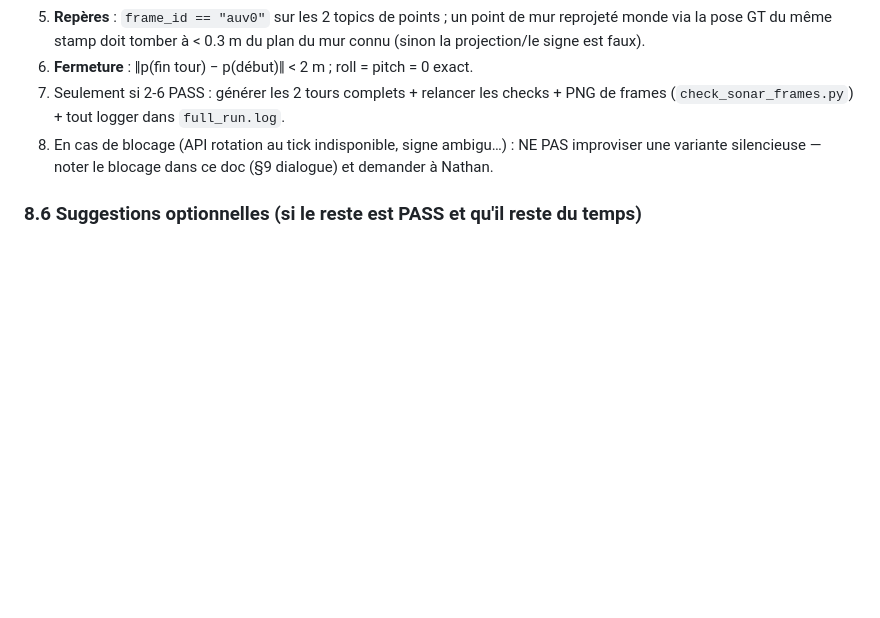
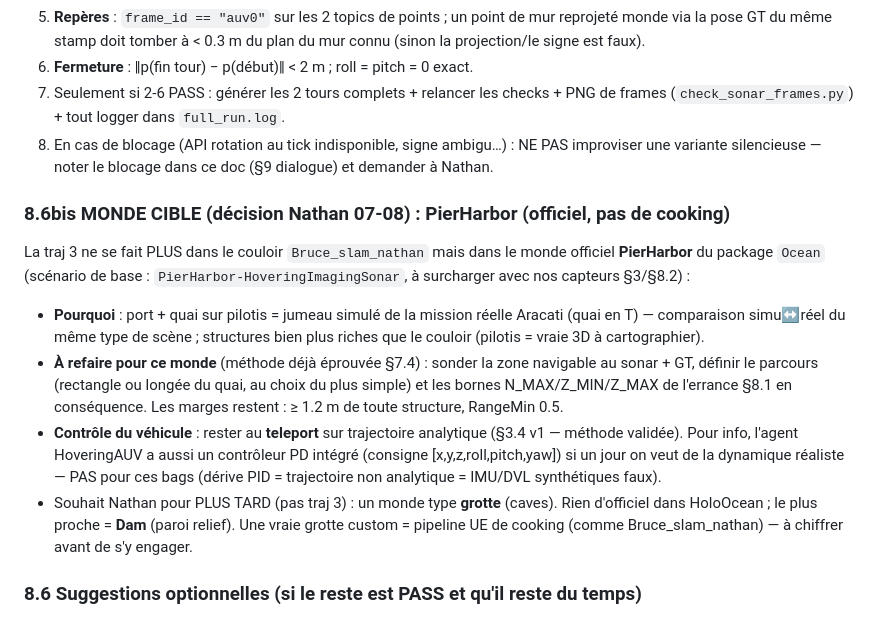
Before and after one commit to nathanrasami/sonar-SLAM, a Markdown page: HOLOOCEAN_3D_GUIDE.md, the part around the change. Drawn GitHub-style; blank space fills up the shorter version.

Commit message:
📐 guide §8.6bis : traj3 sur monde officiel PierHarbor (jumeau simulé d'Aracati), teleport confirmé (PD dispo mais hors bags), grotte custom = plus tard (cooking UE)
Co-Authored-By: Claude Fable 5 <noreply@anthropic.com>

```diff
--- a/HOLOOCEAN_3D_GUIDE.md
+++ b/HOLOOCEAN_3D_GUIDE.md
@@ -321,6 +321,29 @@ la carte offline) voit de la 3D. C'est l'équivalent simulé d'un sonar sur rota
    NE PAS improviser une variante silencieuse — noter le blocage dans ce doc
    (§9 dialogue) et demander à Nathan.
 
+### 8.6bis MONDE CIBLE (décision Nathan 07-08) : **PierHarbor** (officiel, pas de cooking)
+
+La traj 3 ne se fait PLUS dans le couloir `Bruce_slam_nathan` mais dans le monde
+officiel **PierHarbor** du package `Ocean` (scénario de base :
+`PierHarbor-HoveringImagingSonar`, à surcharger avec nos capteurs §3/§8.2) :
+
+- **Pourquoi** : port + quai sur pilotis = jumeau simulé de la mission réelle
+  Aracati (quai en T) — comparaison simu↔réel du même type de scène ; structures
+  bien plus riches que le couloir (pilotis = vraie 3D à cartographier).
+- **À refaire pour ce monde** (méthode déjà éprouvée §7.4) : sonder la zone
+  navigable au sonar + GT, définir le parcours (rectangle ou longée du quai,
+  au choix du plus simple) et les bornes N_MAX/Z_MIN/Z_MAX de l'errance §8.1
+  en conséquence. Les marges restent : ≥ 1.2 m de toute structure, RangeMin 0.5.
+- **Contrôle du véhicule** : rester au **teleport** sur trajectoire analytique
+  (§3.4 v1 — méthode validée). Pour info, l'agent HoveringAUV a aussi un
+  contrôleur PD intégré (consigne [x,y,z,roll,pitch,yaw]) si un jour on veut de
+  la dynamique réaliste — PAS pour ces bags (dérive PID = trajectoire non
+  analytique = IMU/DVL synthétiques faux).
+- Souhait Nathan pour PLUS TARD (pas traj 3) : un monde type **grotte** (caves).
+  Rien d'officiel dans HoloOcean ; le plus proche = **Dam** (paroi relief).
+  Une vraie grotte custom = pipeline UE de cooking (comme Bruce_slam_nathan) —
+  à chiffrer avant de s'y engager.
+
 ### 8.6 Suggestions optionnelles (si le reste est PASS et qu'il reste du temps)
 
 - Bruits « réalistes v2 » : DVL σ 0.01→0.02 m/s, gyro σ 0.002→0.005 rad/s
```
